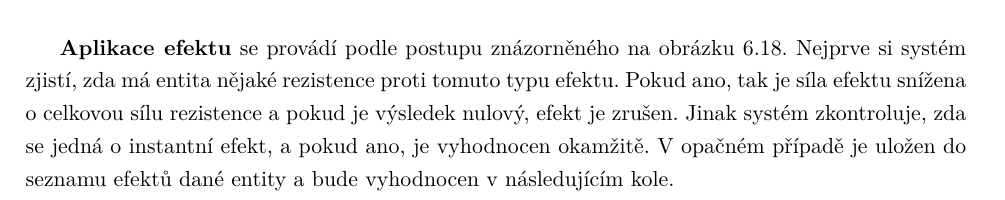
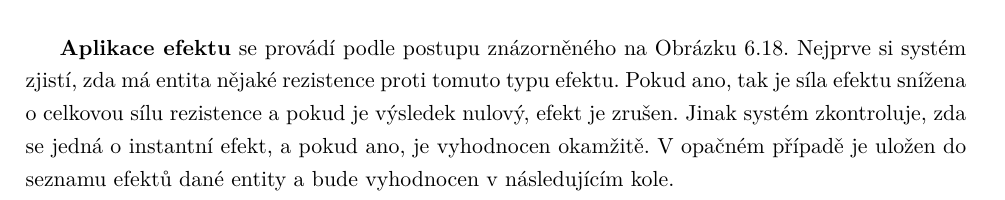
Before and after one commit to Kkobarii/bachelor-thesis, a LaTeX thesis (src/main.tex, which reads src/chapters/implementation/Design.tex): part of page 59 of 91, cut so that both start at the same text. Compiled offline with pdfLaTeX.

Commit message:
i found a mistake, bad ref

```diff
--- a/src/chapters/implementation/Design.tex
+++ b/src/chapters/implementation/Design.tex
@@ -302,7 +302,7 @@ Každý efekt má dvě základní vlastnosti, které ho popisují. První z~nich
     \label{tab:effects}
 \end{table}
 
-\textbf{Aplikace efektu} se provádí podle postupu znázorněného na obrázku \ref{diag:apply_effect}. Nejprve si systém zjistí, zda má entita nějaké rezistence proti tomuto typu efektu. Pokud ano, tak je síla efektu snížena o~celkovou sílu rezistence a~pokud je výsledek nulový, efekt je zrušen. Jinak systém zkontroluje, zda se jedná o~instantní efekt, a~pokud ano, je vyhodnocen okamžitě. V~opačném případě je uložen do seznamu efektů dané entity a~bude vyhodnocen v~následujícím kole.
+\textbf{Aplikace efektu} se provádí podle postupu znázorněného na \customref{Obrázku}{diag:apply_effect}. Nejprve si systém zjistí, zda má entita nějaké rezistence proti tomuto typu efektu. Pokud ano, tak je síla efektu snížena o~celkovou sílu rezistence a~pokud je výsledek nulový, efekt je zrušen. Jinak systém zkontroluje, zda se jedná o~instantní efekt, a~pokud ano, je vyhodnocen okamžitě. V~opačném případě je uložen do seznamu efektů dané entity a~bude vyhodnocen v~následujícím kole.
 
 \textbf{Vyhodnocení efektu} se dělí na dva typy -- první, který hráči vyhodnocují sami, a~druhý, který vyhodnocuje systém. První typ jsou efekty jako \textit{Push} nebo \textit{Pull}, které systém vyhodnotit nemůže z~důvodu nedostatečných informací. Když jde například o~efekt \textit{Push}, hráči dosaženou entitu posunou o~počet polí, který je uveden ve vlastnosti \textit{Strength} efektu ve směru pryč od zdroje. Druhý typ efektů, jako \textit{Heal} nebo \textit{Poison}, jsou vyhodnoceny systémem, protože se týkají zdraví postav, což je jedna z~věcí, které systém monitoruje.
 
```
